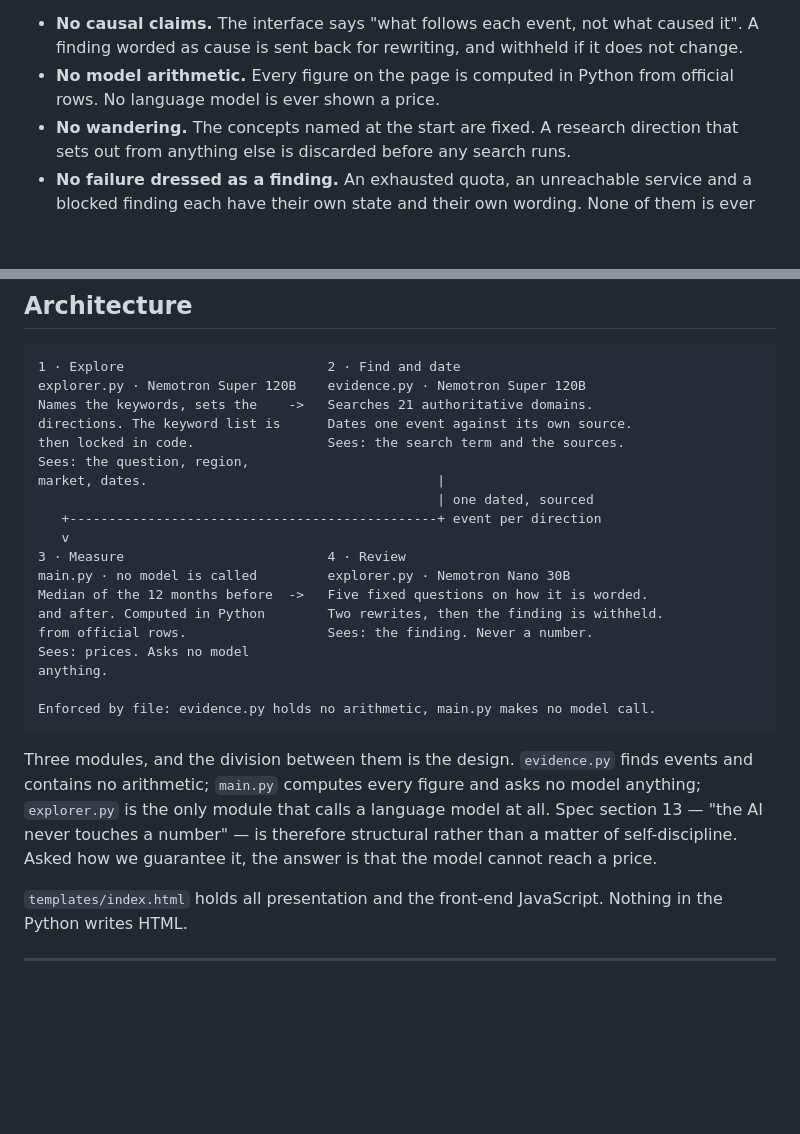
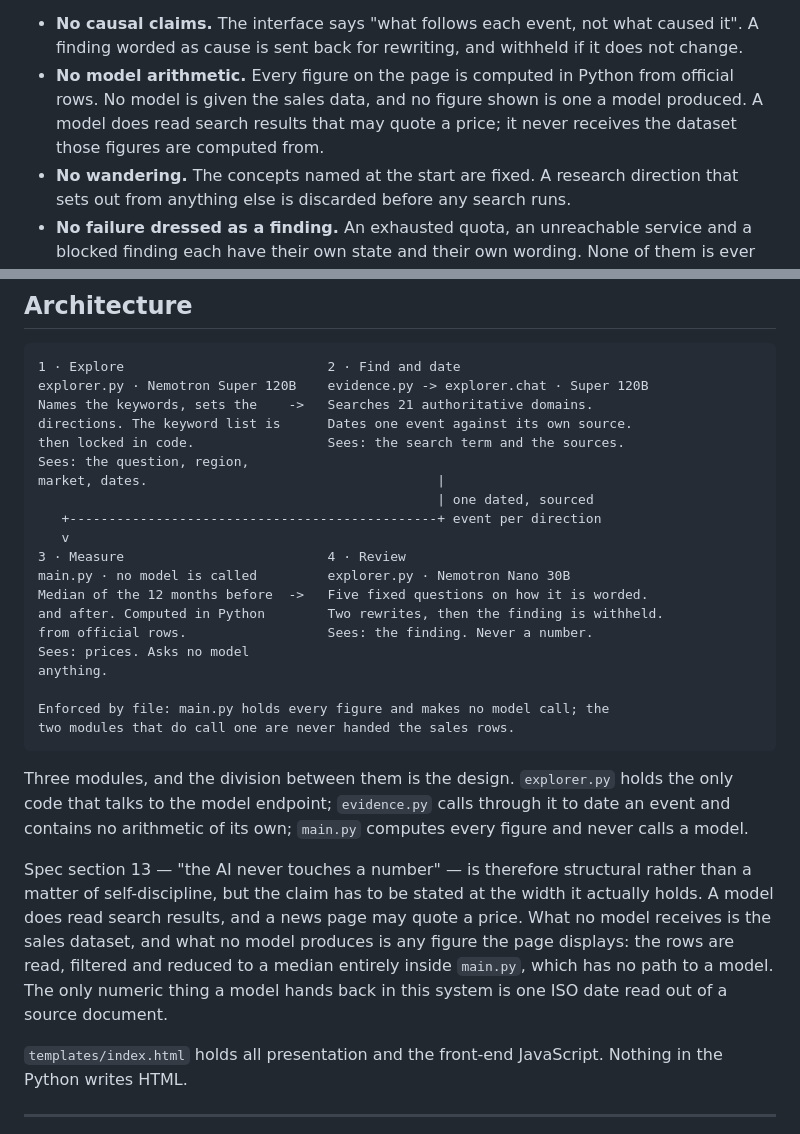
Before and after one commit to codebyyes/before-you-buy-nyc, a Markdown page: docs/spec-en.md, 2 parts joined by grey strips. GitHub-like rendering; blank space fills up the shorter version.

````diff
--- a/docs/spec-en.md
+++ b/docs/spec-en.md
@@ -37,7 +37,9 @@ code rather than requested in a prompt:
   caused it". A finding worded as cause is sent back for rewriting, and
   withheld if it does not change.
 - **No model arithmetic.** Every figure on the page is computed in Python from
-  official rows. No language model is ever shown a price.
+  official rows. No model is given the sales data, and no figure shown is
+  one a model produced. A model does read search results that may quote a
+  price; it never receives the dataset those figures are computed from.
 - **No wandering.** The concepts named at the start are fixed. A research
   direction that sets out from anything else is discarded before any search
   runs.
@@ -79,7 +81,7 @@ response is sent.
 
 ```
 1 · Explore                          2 · Find and date
-explorer.py · Nemotron Super 120B    evidence.py · Nemotron Super 120B
+explorer.py · Nemotron Super 120B    evidence.py -> explorer.chat · Super 120B
 Names the keywords, sets the    ->   Searches 21 authoritative domains.
 directions. The keyword list is      Dates one event against its own source.
 then locked in code.                 Sees: the search term and the sources.
@@ -96,15 +98,23 @@ from official rows.                  Sees: the finding. Never a number.
 Sees: prices. Asks no model
 anything.
 
-Enforced by file: evidence.py holds no arithmetic, main.py makes no model call.
+Enforced by file: main.py holds every figure and makes no model call; the
+two modules that do call one are never handed the sales rows.
 ```
 
-Three modules, and the division between them is the design. `evidence.py`
-finds events and contains no arithmetic; `main.py` computes every figure and
-asks no model anything; `explorer.py` is the only module that calls a language
-model at all. Spec section 13 — "the AI never touches a number" — is therefore
-structural rather than a matter of self-discipline. Asked how we guarantee it,
-the answer is that the model cannot reach a price.
+Three modules, and the division between them is the design. `explorer.py`
+holds the only code that talks to the model endpoint; `evidence.py` calls
+through it to date an event and contains no arithmetic of its own; `main.py`
+computes every figure and never calls a model.
+
+Spec section 13 — "the AI never touches a number" — is therefore structural
+rather than a matter of self-discipline, but the claim has to be stated at
+the width it actually holds. A model does read search results, and a news
+page may quote a price. What no model receives is the sales dataset, and what
+no model produces is any figure the page displays: the rows are read,
+filtered and reduced to a median entirely inside `main.py`, which has no path
+to a model. The only numeric thing a model hands back in this system is one
+ISO date read out of a source document.
 
 `templates/index.html` holds all presentation and the front-end JavaScript.
 Nothing in the Python writes HTML.
````
Also changed, not shown: README.md (+19 -12 lines).
